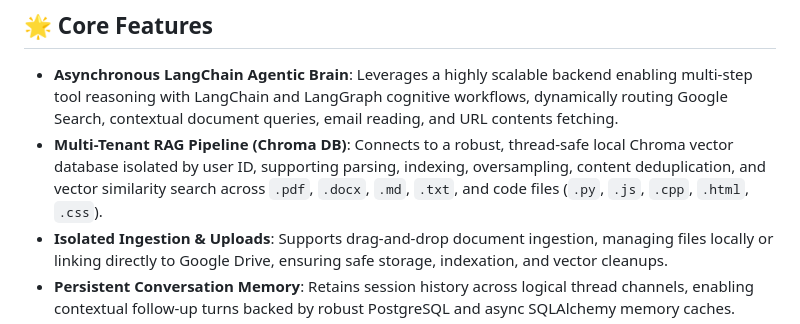
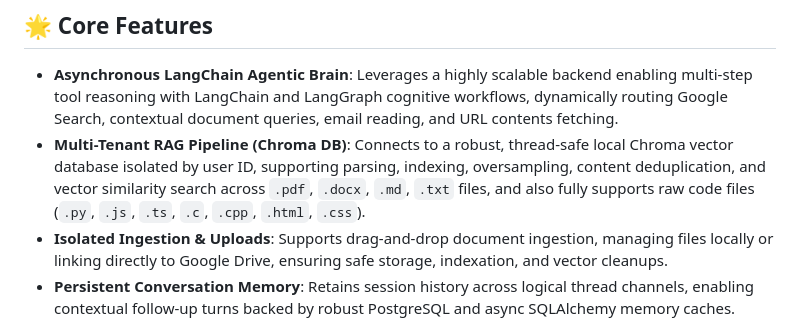
Before and after one commit to abcdef54/Athena, a Markdown page: README.md, the part around the change. Rendered like a GitHub page.

Commit message:
docs: update README.md core features to explicitly highlight code files support

```diff
--- a/README.md
+++ b/README.md
@@ -10,7 +10,7 @@ Athena is a high-performance conversational intelligence platform. The system in
 ## 🌟 Core Features
 
 *   **Asynchronous LangChain Agentic Brain**: Leverages a highly scalable backend enabling multi-step tool reasoning with LangChain and LangGraph cognitive workflows, dynamically routing Google Search, contextual document queries, email reading, and URL contents fetching.
-*   **Multi-Tenant RAG Pipeline (Chroma DB)**: Connects to a robust, thread-safe local Chroma vector database isolated by user ID, supporting parsing, indexing, oversampling, content deduplication, and vector similarity search across `.pdf`, `.docx`, `.md`, `.txt`, and code files (`.py`, `.js`, `.cpp`, `.html`, `.css`).
+*   **Multi-Tenant RAG Pipeline (Chroma DB)**: Connects to a robust, thread-safe local Chroma vector database isolated by user ID, supporting parsing, indexing, oversampling, content deduplication, and vector similarity search across `.pdf`, `.docx`, `.md`, `.txt` files, and also fully supports raw code files (`.py`, `.js`, `.ts`, `.c`, `.cpp`, `.html`, `.css`).
 *   **Isolated Ingestion & Uploads**: Supports drag-and-drop document ingestion, managing files locally or linking directly to Google Drive, ensuring safe storage, indexation, and vector cleanups.
 *   **Persistent Conversation Memory**: Retains session history across logical thread channels, enabling contextual follow-up turns backed by robust PostgreSQL and async SQLAlchemy memory caches.
 *   **Secure Multi-Provider Auth & Storage**: Integrated with standard local JWT credentials and offline Google OAuth scopes, defaulting documents storage to Google Drive with Local Storage fallbacks.
```
